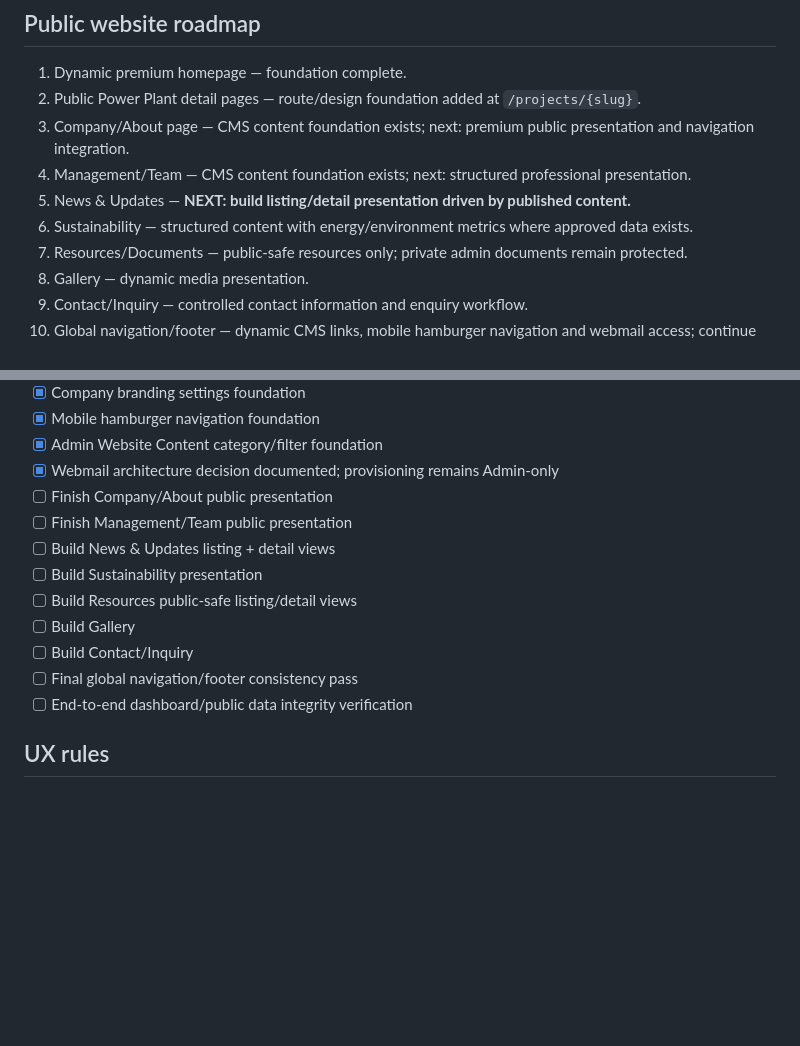
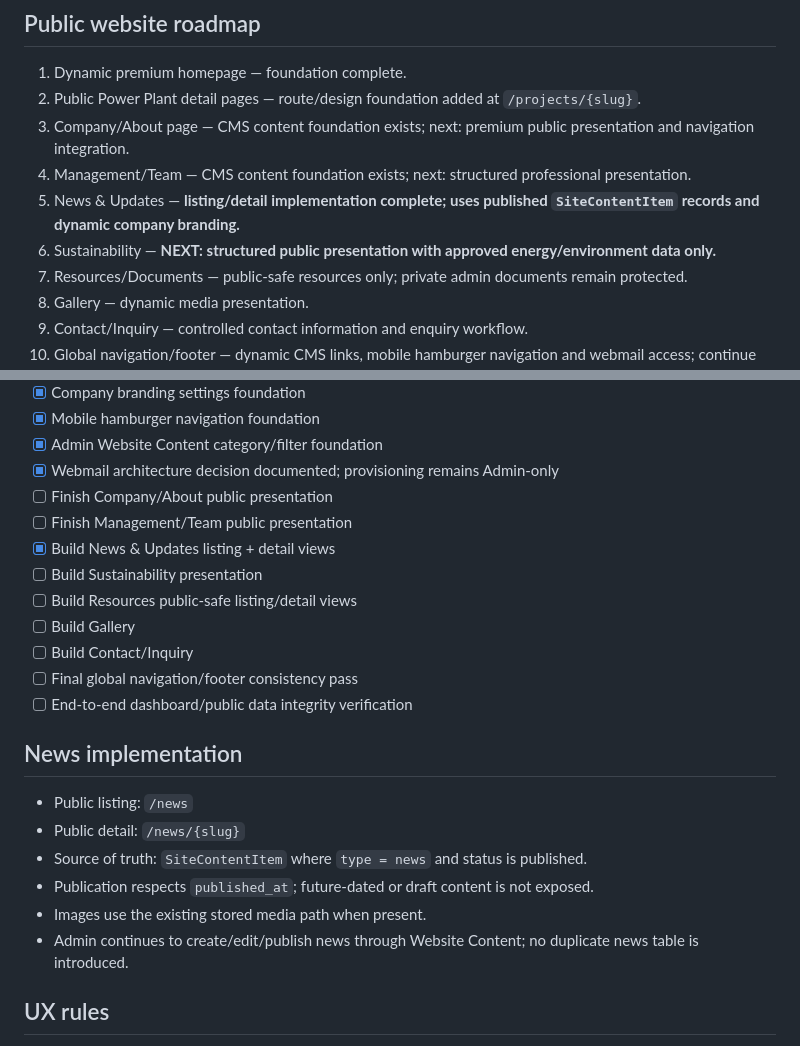
Before and after one commit to TariqueCode/FuelFreePowerPlant, a Markdown page: docs/BLUEPRINT.md, 2 parts joined by grey strips. Rendered like a GitHub page; blank space fills up the shorter version.

Commit message:
Mark News module complete and advance roadmap

```diff
--- a/docs/BLUEPRINT.md
+++ b/docs/BLUEPRINT.md
@@ -20,8 +20,8 @@ Build a premium, energy-focused corporate website whose public content is contro
 2. Public Power Plant detail pages — route/design foundation added at `/projects/{slug}`.
 3. Company/About page — CMS content foundation exists; next: premium public presentation and navigation integration.
 4. Management/Team — CMS content foundation exists; next: structured professional presentation.
-5. News & Updates — **NEXT: build listing/detail presentation driven by published content.**
-6. Sustainability — structured content with energy/environment metrics where approved data exists.
+5. News & Updates — **listing/detail implementation complete; uses published `SiteContentItem` records and dynamic company branding.**
+6. Sustainability — **NEXT: structured public presentation with approved energy/environment data only.**
 7. Resources/Documents — public-safe resources only; private admin documents remain protected.
 8. Gallery — dynamic media presentation.
 9. Contact/Inquiry — controlled contact information and enquiry workflow.
@@ -40,13 +40,22 @@ Build a premium, energy-focused corporate website whose public content is contro
 - [x] Webmail architecture decision documented; provisioning remains Admin-only
 - [ ] Finish Company/About public presentation
 - [ ] Finish Management/Team public presentation
-- [ ] Build News & Updates listing + detail views
+- [x] Build News & Updates listing + detail views
 - [ ] Build Sustainability presentation
 - [ ] Build Resources public-safe listing/detail views
 - [ ] Build Gallery
 - [ ] Build Contact/Inquiry
 - [ ] Final global navigation/footer consistency pass
 - [ ] End-to-end dashboard/public data integrity verification
+
+## News implementation
+
+- Public listing: `/news`
+- Public detail: `/news/{slug}`
+- Source of truth: `SiteContentItem` where `type = news` and status is published.
+- Publication respects `published_at`; future-dated or draft content is not exposed.
+- Images use the existing stored media path when present.
+- Admin continues to create/edit/publish news through Website Content; no duplicate news table is introduced.
 
 ## UX rules
 
```
